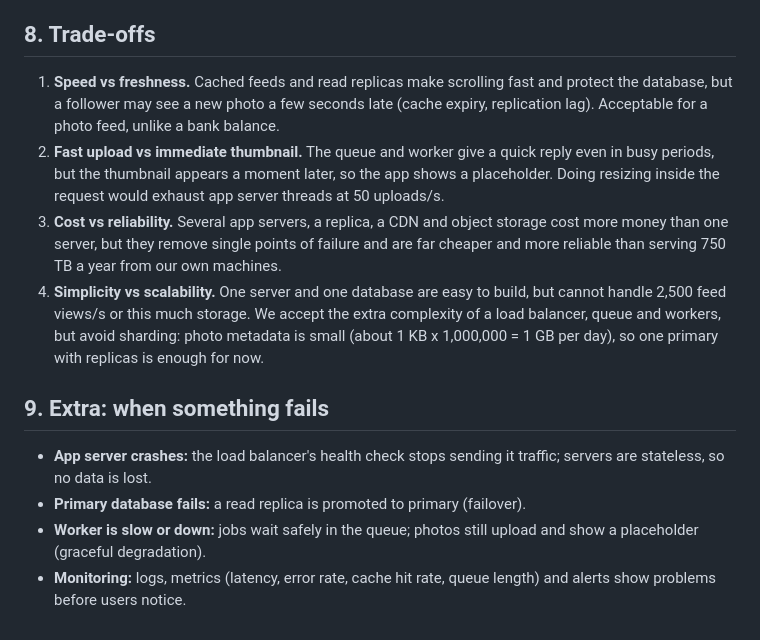
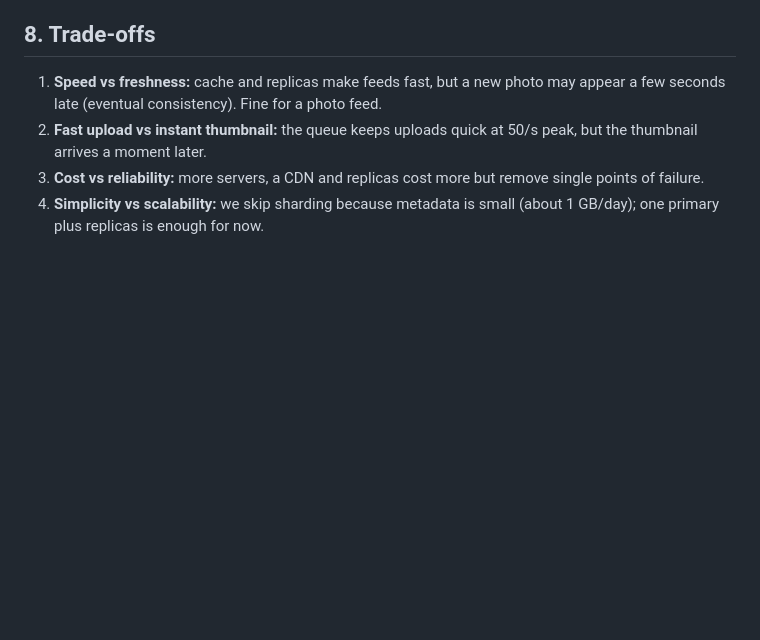
Before and after one commit to isikamonica-lgtm/web-foundation-days, a Markdown page: day7/photo-app-scaling.md, the part around one of its changes. Drawn GitHub-style; blank space fills up the shorter version.

```diff
--- a/day7/photo-app-scaling.md
+++ b/day7/photo-app-scaling.md
@@ -136,14 +67,7 @@ the replica, and slow jobs go to the queue, then the worker.
 
 ## 8. Trade-offs
 
-1. **Speed vs freshness.** Cached feeds and read replicas make scrolling fast and protect the database, but a follower may see a new photo a few seconds late (cache expiry, replication lag). Acceptable for a photo feed, unlike a bank balance.
-2. **Fast upload vs immediate thumbnail.** The queue and worker give a quick reply even in busy periods, but the thumbnail appears a moment later, so the app shows a placeholder. Doing resizing inside the request would exhaust app server threads at 50 uploads/s.
-3. **Cost vs reliability.** Several app servers, a replica, a CDN and object storage cost more money than one server, but they remove single points of failure and are far cheaper and more reliable than serving 750 TB a year from our own machines.
-4. **Simplicity vs scalability.** One server and one database are easy to build, but cannot handle 2,500 feed views/s or this much storage. We accept the extra complexity of a load balancer, queue and workers, but avoid sharding: photo metadata is small (about 1 KB x 1,000,000 = 1 GB per day), so one primary with replicas is enough for now.
-
-## 9. Extra: when something fails
-
-- **App server crashes:** the load balancer's health check stops sending it traffic; servers are stateless, so no data is lost.
-- **Primary database fails:** a read replica is promoted to primary (failover).
-- **Worker is slow or down:** jobs wait safely in the queue; photos still upload and show a placeholder (graceful degradation).
-- **Monitoring:** logs, metrics (latency, error rate, cache hit rate, queue length) and alerts show problems before users notice.
+1. **Speed vs freshness:** cache and replicas make feeds fast, but a new photo may appear a few seconds late (eventual consistency). Fine for a photo feed.
+2. **Fast upload vs instant thumbnail:** the queue keeps uploads quick at 50/s peak, but the thumbnail arrives a moment later.
+3. **Cost vs reliability:** more servers, a CDN and replicas cost more but remove single points of failure.
+4. **Simplicity vs scalability:** we skip sharding because metadata is small (about 1 GB/day); one primary plus replicas is enough for now.
```
Also changed, not shown: other parts of day7/photo-app-scaling.md (+46 -115 lines).
